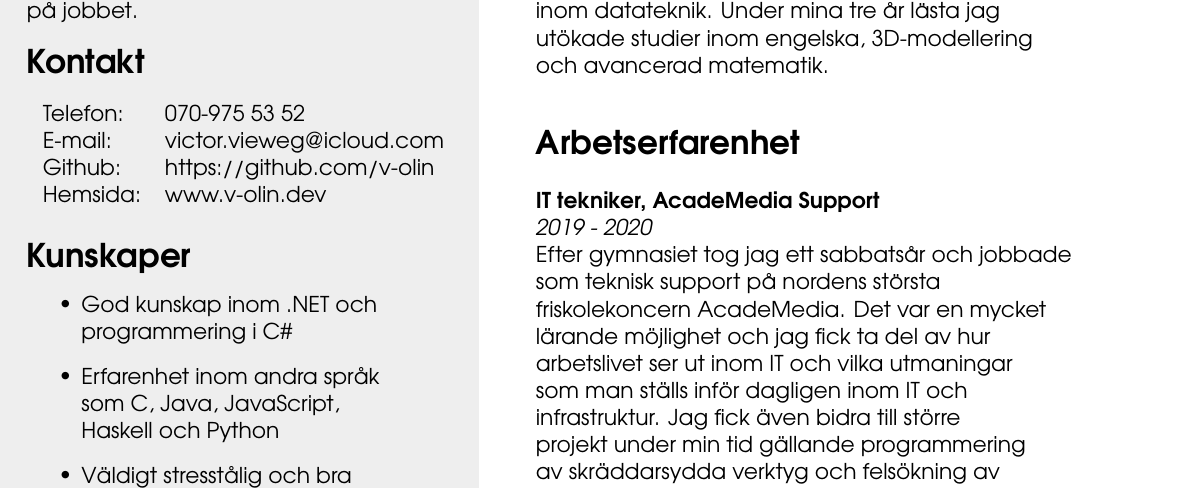
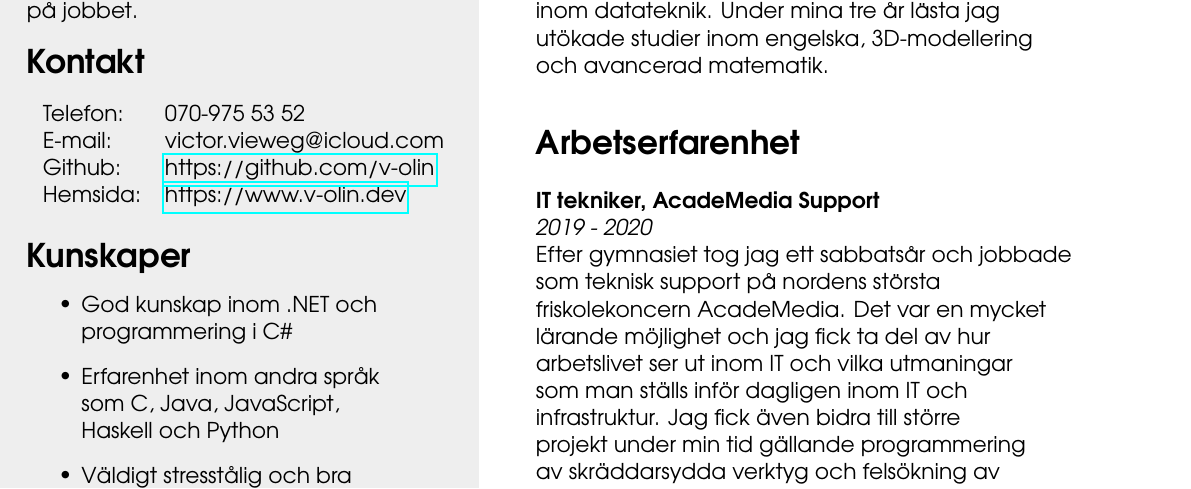
Before and after one commit to v-olin/resume, a LaTeX CV (resume.tex): part of page 1 of 2, cut so that both start at the same text. Compiled offline with pdfLaTeX.

Commit message:
more hyperreffzzz

```diff
--- a/resume.tex
+++ b/resume.tex
@@ -83,8 +83,8 @@
                 \begin{tabular}{l l}
                     \\Telefon: & 070-975 53 52 \\
                     E-mail: & victor.vieweg@icloud.com \\
-                    Github: & https://github.com/v-olin \\
-                    Hemsida: & www.v-olin.dev \\
+                    Github: & \href{https://github.com/v-olin}{https://github.com/v-olin} \\
+                    Hemsida: & \href{https://www.v-olin.dev}{https://www.v-olin.dev} \\
                     % \vspace*{10pt}
                 \end{tabular} \\
                 \scalebox{1.5}{\textbf{Kunskaper}}
```
Also changed, not shown: resume.pdf.
